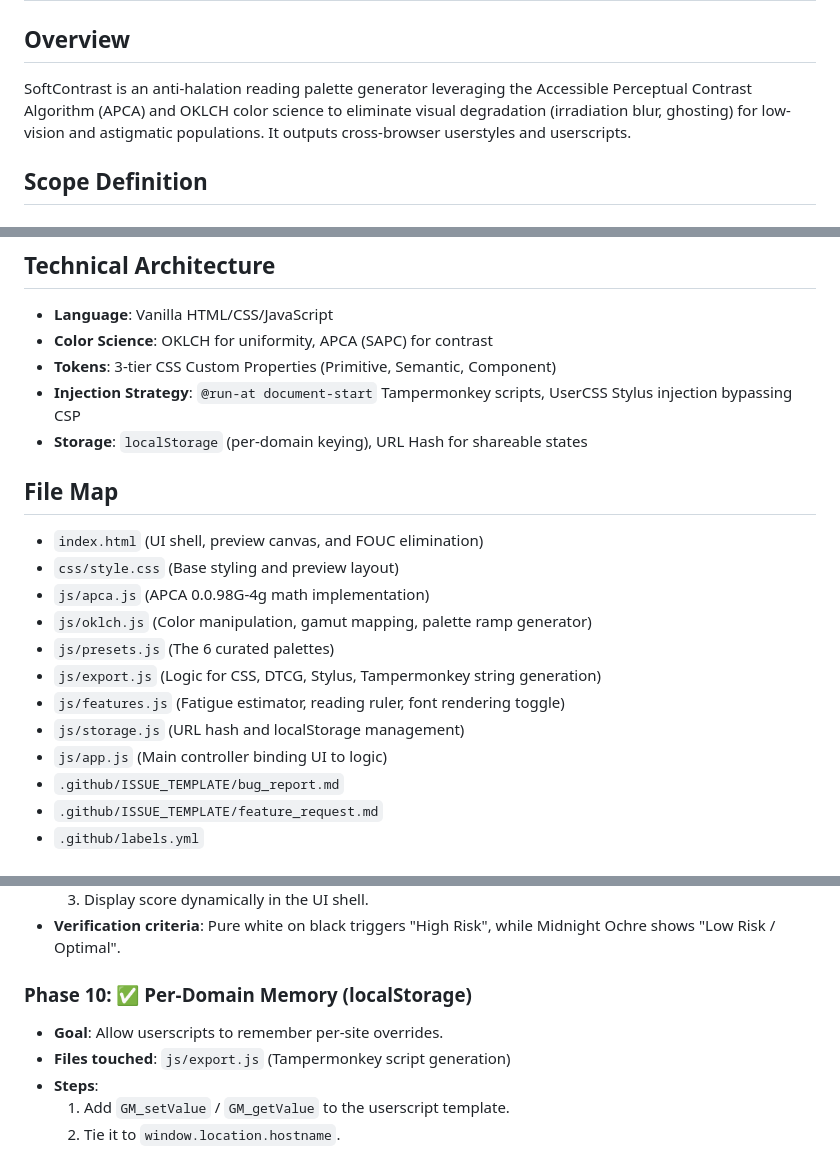
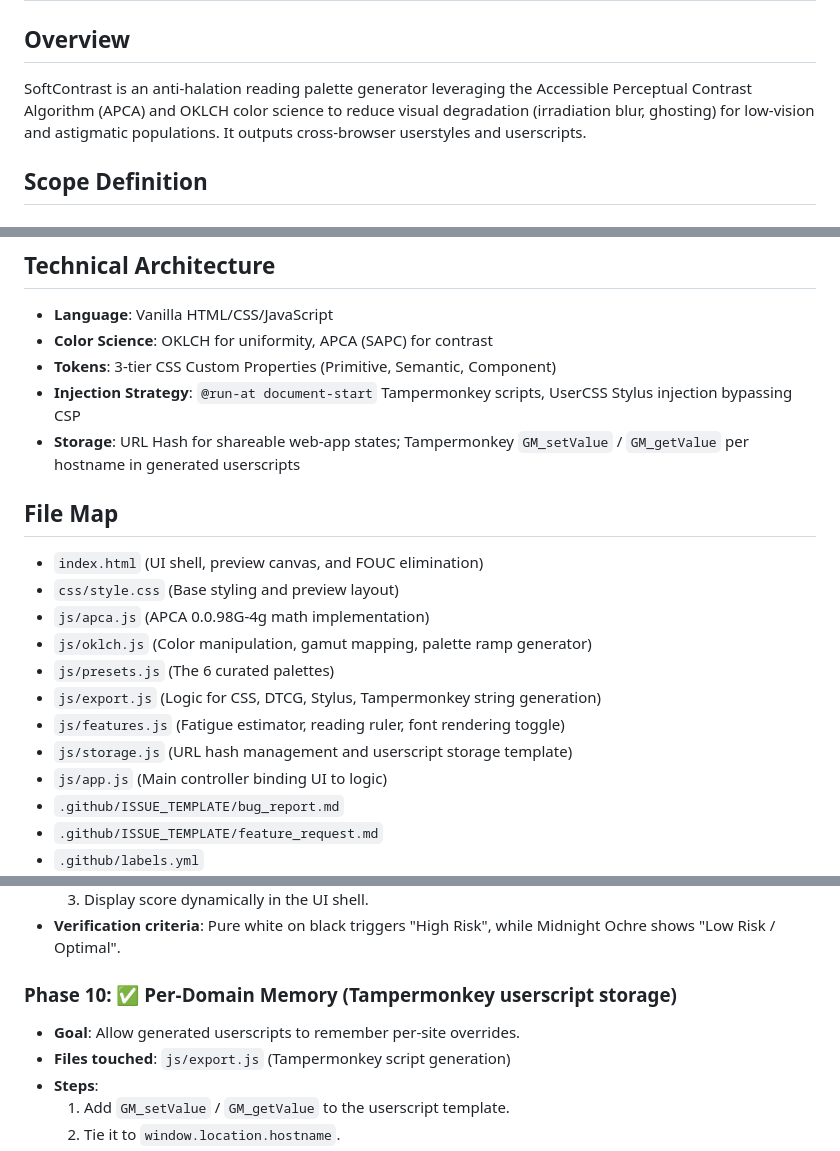
Before and after one commit to markkirby125/softcontrast, a Markdown page: IMPLEMENTATION_PLAN.md, 3 parts joined by grey strips. Rendered like a GitHub page.

Commit message:
docs: soften claims and correct storage description (#1)
Replaces "eliminate visual degradation" with "reduce visual degradation" and
clarifies that per-domain memory uses Tampermonkey GM_* storage in generated
userscripts, not web-app localStorage.

Co-authored-by: Paul Kirby <markkirby125@users.noreply.github.com>
Co-authored-by: Claude <noreply@anthropic.com>

```diff
--- a/IMPLEMENTATION_PLAN.md
+++ b/IMPLEMENTATION_PLAN.md
@@ -1,7 +1,7 @@
 # SoftContrast — Implementation Plan
 
 ## Overview
-SoftContrast is an anti-halation reading palette generator leveraging the Accessible Perceptual Contrast Algorithm (APCA) and OKLCH color science to eliminate visual degradation (irradiation blur, ghosting) for low-vision and astigmatic populations. It outputs cross-browser userstyles and userscripts.
+SoftContrast is an anti-halation reading palette generator leveraging the Accessible Perceptual Contrast Algorithm (APCA) and OKLCH color science to reduce visual degradation (irradiation blur, ghosting) for low-vision and astigmatic populations. It outputs cross-browser userstyles and userscripts.
 
 ## Scope Definition
 ### In Scope
@@ -28,7 +28,7 @@ SoftContrast is an anti-halation reading palette generator leveraging the Access
 - **Color Science**: OKLCH for uniformity, APCA (SAPC) for contrast
 - **Tokens**: 3-tier CSS Custom Properties (Primitive, Semantic, Component)
 - **Injection Strategy**: `@run-at document-start` Tampermonkey scripts, UserCSS Stylus injection bypassing CSP
-- **Storage**: `localStorage` (per-domain keying), URL Hash for shareable states
+- **Storage**: URL Hash for shareable web-app states; Tampermonkey `GM_setValue` / `GM_getValue` per hostname in generated userscripts
 
 ## File Map
 - `index.html` (UI shell, preview canvas, and FOUC elimination)
@@ -38,7 +38,7 @@ SoftContrast is an anti-halation reading palette generator leveraging the Access
 - `js/presets.js` (The 6 curated palettes)
 - `js/export.js` (Logic for CSS, DTCG, Stylus, Tampermonkey string generation)
 - `js/features.js` (Fatigue estimator, reading ruler, font rendering toggle)
-- `js/storage.js` (URL hash and localStorage management)
+- `js/storage.js` (URL hash management and userscript storage template)
 - `js/app.js` (Main controller binding UI to logic)
 - `.github/ISSUE_TEMPLATE/bug_report.md`
 - `.github/ISSUE_TEMPLATE/feature_request.md`
@@ -134,8 +134,8 @@ SoftContrast is an anti-halation reading palette generator leveraging the Access
   3. Display score dynamically in the UI shell.
 - **Verification criteria**: Pure white on black triggers "High Risk", while Midnight Ochre shows "Low Risk / Optimal".
 
-### Phase 10: ✅ Per-Domain Memory (localStorage)
-- **Goal**: Allow userscripts to remember per-site overrides.
+### Phase 10: ✅ Per-Domain Memory (Tampermonkey userscript storage)
+- **Goal**: Allow generated userscripts to remember per-site overrides.
 - **Files touched**: `js/export.js` (Tampermonkey script generation)
 - **Steps**:
   1. Add `GM_setValue` / `GM_getValue` to the userscript template.
```
Also changed, not shown: other parts of IMPLEMENTATION_PLAN.md (+1 -1 lines).
